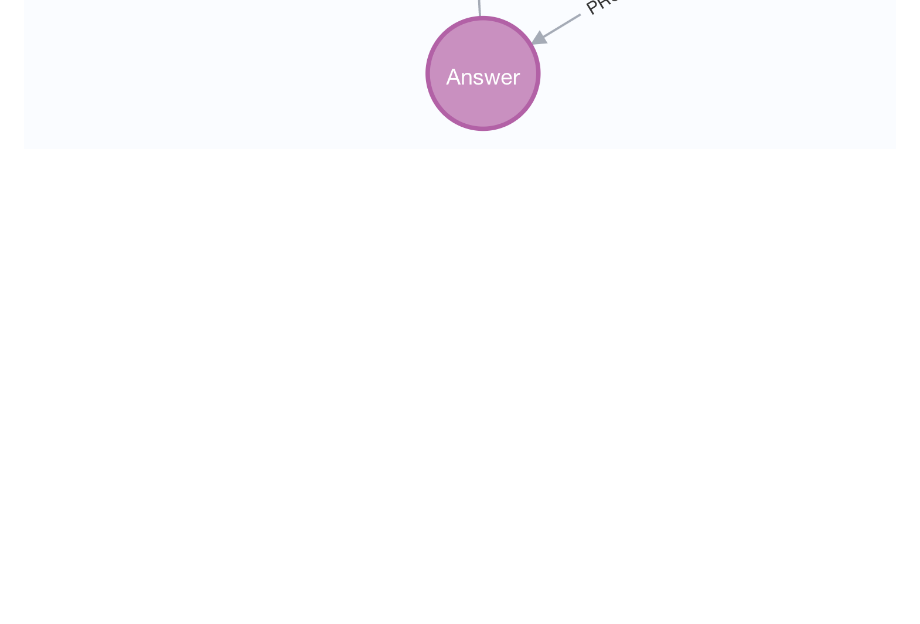
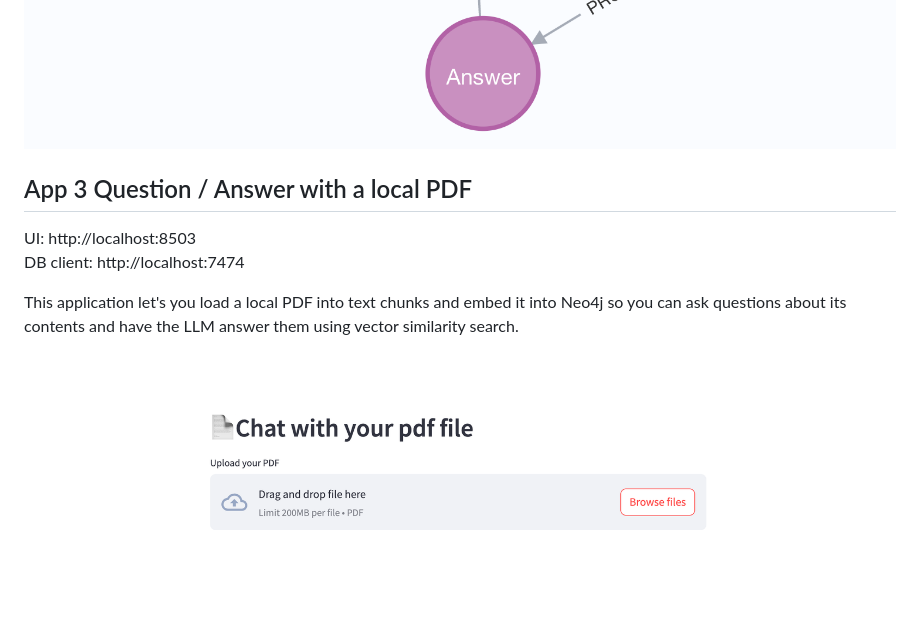
Before and after one commit to docker/genai-stack, a Markdown page: readme.md, the part around the change. Rendered like a GitHub page; pictures changed too: .github/media/app3-ui.png (added); blank space fills up the shorter version.

Commit message:
Add App3 to README

```diff
--- a/readme.md
+++ b/readme.md
@@ -79,3 +79,14 @@ DB client: http://localhost:7474
 
 ![](.github/media/app2-ui-1.png)
 ![](.github/media/app2-model.png)
+
+## App 3 Question / Answer with a local PDF
+UI: http://localhost:8503
+DB client: http://localhost:7474
+
+This application let's you load a local PDF into text
+chunks and embed it into Neo4j so you can ask questions about
+its contents and have the LLM answer them using vector similarity
+search.
+
+![](.github/media/app3-ui.png)
```
